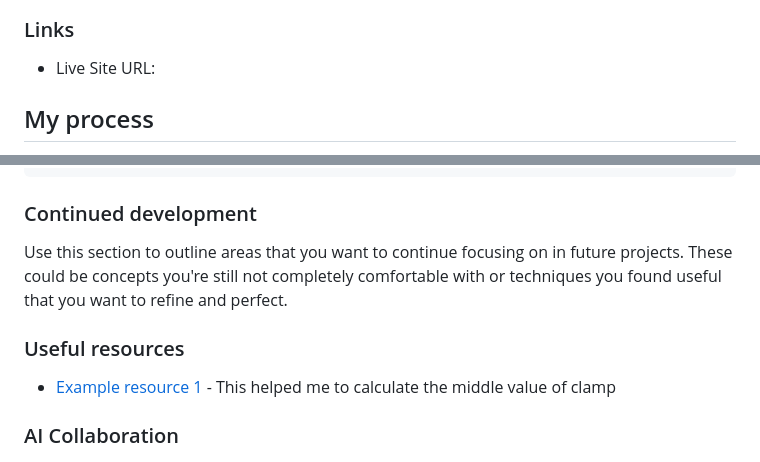
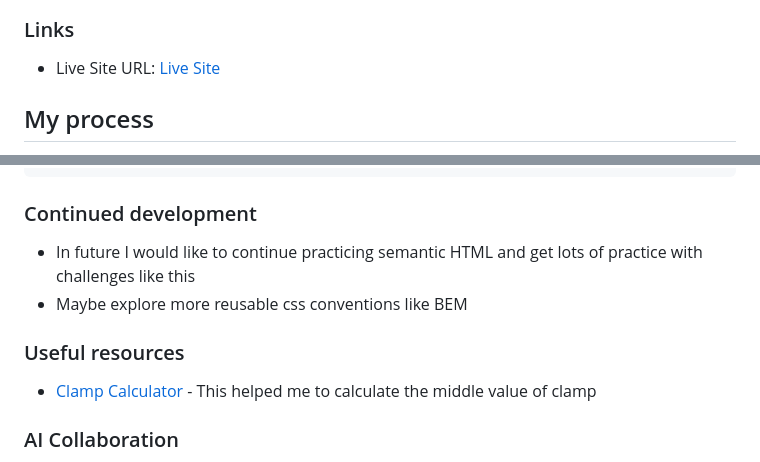
Before and after one commit to estebanrodriguez28/blog-preview-card, a Markdown page: README.md, 2 parts joined by grey strips. GitHub-like rendering.

Commit message:
Updated README with live site url link, updated link is usefule resources, updated continued development section

```diff
--- a/README.md
+++ b/README.md
@@ -31,7 +31,7 @@ Users should be able to:
 
 ### Links
 
-- Live Site URL: [](https://estebanrodriguez28.github.io/blog-preview-card/)
+- Live Site URL: [Live Site](https://estebanrodriguez28.github.io/blog-preview-card/)
 
 ## My process
 
@@ -77,11 +77,12 @@ Used ampersand (&) to include hover pseudo class for the heading element, ampers
 
 ### Continued development
 
-Use this section to outline areas that you want to continue focusing on in future projects. These could be concepts you're still not completely comfortable with or techniques you found useful that you want to refine and perfect.
+- In future I would like to continue practicing semantic HTML and get lots of practice with challenges like this
+- Maybe explore more reusable css conventions like BEM
 
 ### Useful resources
 
-- [Example resource 1](https://clampcalculator.com/) - This helped me to calculate the middle value of clamp
+- [Clamp Calculator](https://clampcalculator.com/) - This helped me to calculate the middle value of clamp
 
 ### AI Collaboration
 
```
Also changed, not shown: other parts of README.md (+0 -1 lines).
